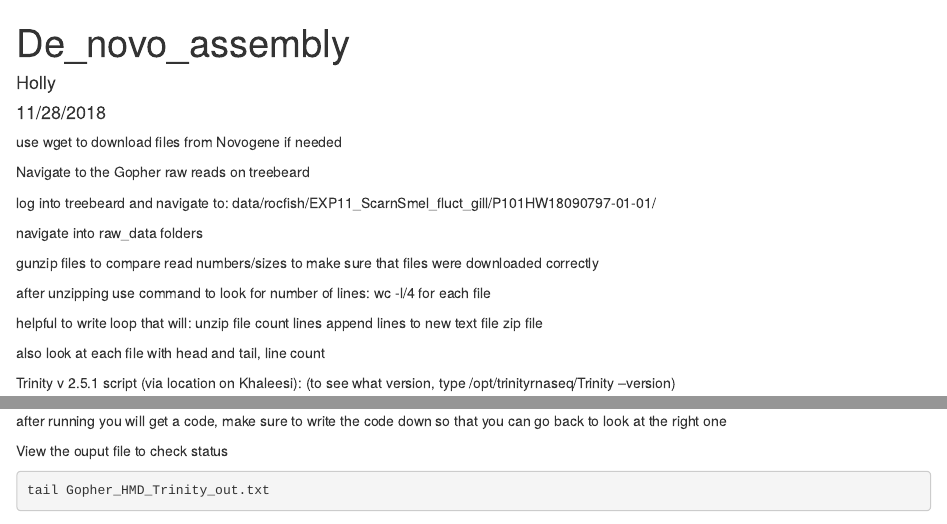
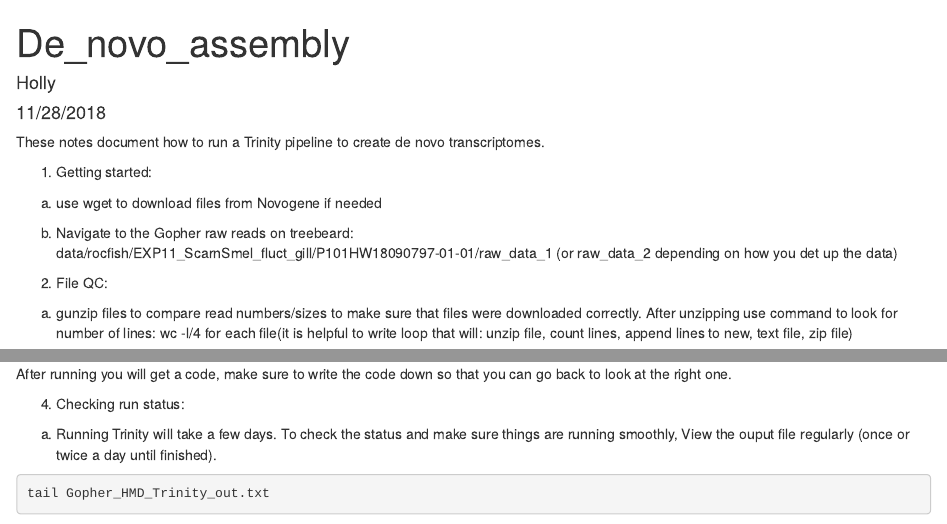
Before and after one commit to hdoerr/Rockfish_upwelling_DGE, an R Markdown document (De_novo_assembly.Rmd): the page in a window 1100 px wide, from its top, and a second part further down, joined at a grey line. Rendered offline with R 4.5, knitr and Pandoc, with nearby package versions.

Commit message:
Updating notes on running Trinity pipeline to build de novo transcriptomes.

````diff
--- a/De_novo_assembly.Rmd
+++ b/De_novo_assembly.Rmd
@@ -5,24 +5,17 @@ date: "11/28/2018"
 output: html_document
 ---
 
-use wget <web path> to download files from Novogene if needed
+These notes document how to run a Trinity pipeline to create de novo transcriptomes.
 
-Navigate to the Gopher raw reads on treebeard
+1. Getting started:
 
-log into treebeard and navigate to:
-data/rocfish/EXP11_ScarnSmel_fluct_gill/P101HW18090797-01-01/
+  a. use wget <web path> to download files from Novogene if needed
 
-navigate into raw_data folders
+  b. Navigate to the Gopher raw reads on treebeard:
+    data/rocfish/EXP11_ScarnSmel_fluct_gill/P101HW18090797-01-01/raw_data_1 (or raw_data_2      depending on how you det up the data)
 
-gunzip files to compare read numbers/sizes to make sure that files were downloaded correctly
 
-after unzipping use command to look for number of lines:
-wc -l/4 for each file
+2. File QC:
 
-helpful to write loop that will:
-unzip file
-count lines
-append lines to new text file
-zip file
+  a. gunzip files to compare read numbers/sizes to make sure that files were downloaded         correctly. After unzipping use command to look for number of lines: wc -l/4 for each        file(it is helpful to write loop that will: unzip file, count lines, append lines to        new, text file, zip file)
 
-also look at each file with head and tail, line count
@@ -46,7 +59,9 @@ nohup perl /opt/trinityrnaseq/Trinity --trimmomatic --seqType fq --max_memory 50
 ```
-after running you will get a code, make sure to write the code down so that you can go back to look at the right one
+After running you will get a code, make sure to write the code down so that you can go back to look at the right one.
 
-View the ouput file to check status
+4. Checking run status:
+
+  a. Running Trinity will take a few days. To check the status and make sure things are running smoothly, View the ouput file regularly (once or twice a day until finished).
 ```{bash}
 tail Gopher_HMD_Trinity_out.txt
 ```
````
Also changed, not shown: De_novo_assembly.Rmd (46 more changed lines).
